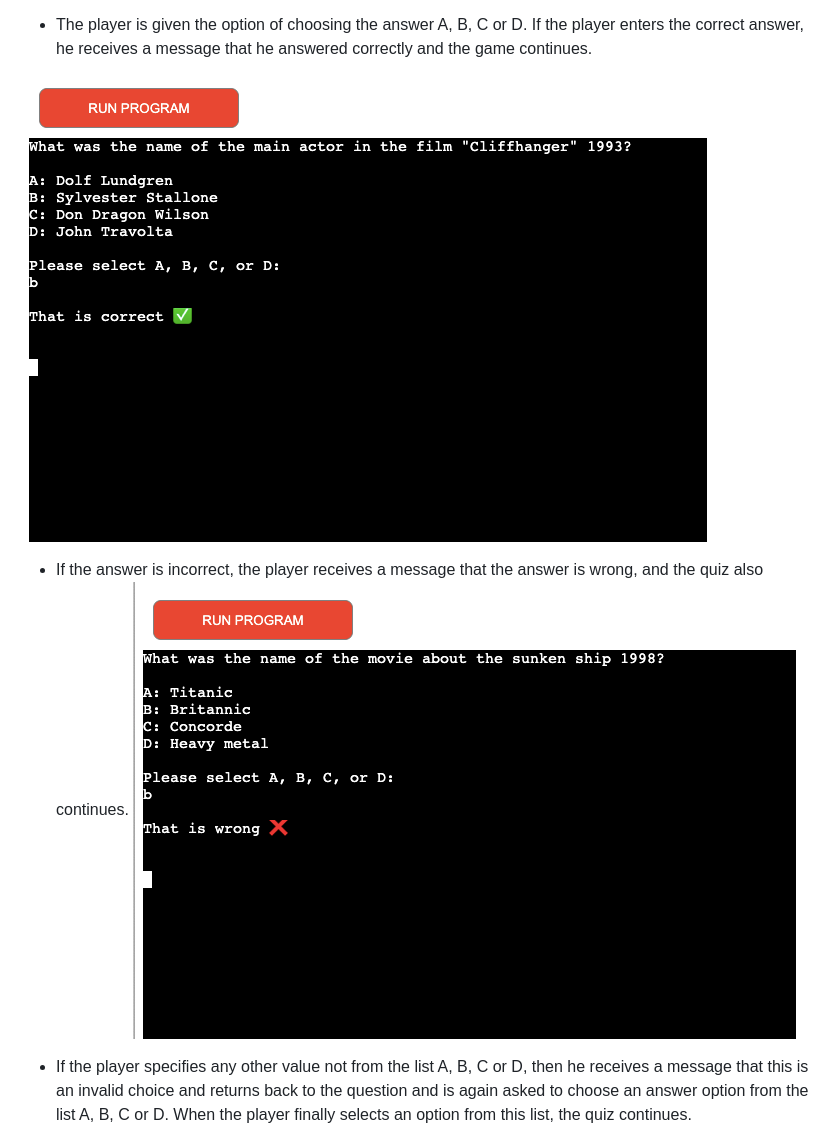
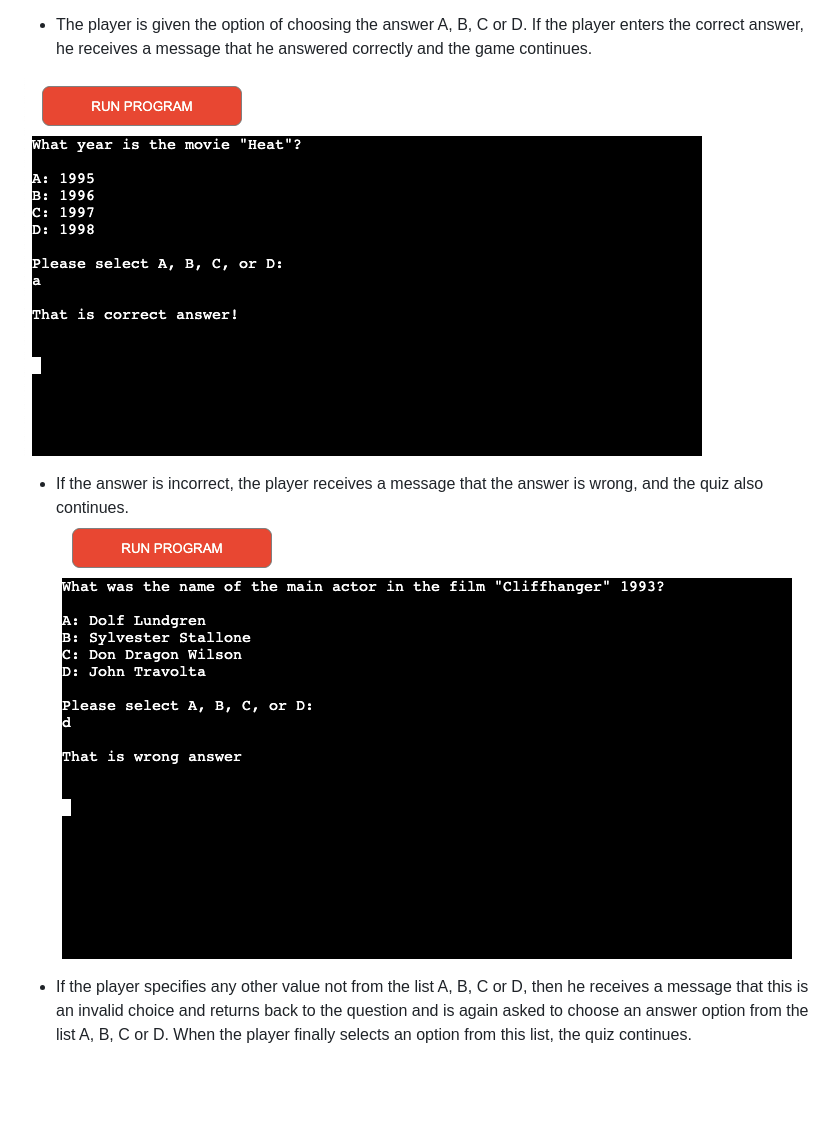
Before and after one commit to Askeran17/90s-movie-quiz, a Markdown page: README.md, the part around the change. Rendered like a GitHub page; pictures changed too: images/correct-answer.png (deleted), images/quiz-answer-correct.png (added), images/quiz-answer-wrong.png (added); blank space fills up the shorter version.

Commit message:
add images questions/answers rubric in readme and rename it

```diff
--- a/README.md
+++ b/README.md
@@ -36,10 +36,10 @@ __Questions and answers__
 
 - The player is given the option of choosing the answer A, B, C or D. If the player enters the correct answer, he receives a message that he answered correctly and the game continues.
 
-![Correct Answer](images/correct-answer.png)
+![Correct Answer](images/quiz-answer-correct.png)
 
 - If the answer is incorrect, the player receives a message that the answer is wrong, and the quiz also continues.
-![Wrong Answer](images/wrong-answer.png)
+![Wrong Answer](images/quiz-answer-wrong.png)
 
 - If the player specifies any other value not from the list A, B, C or D, then he receives a message that this is an invalid choice and returns back to the question and is again asked to choose an answer option from the list A, B, C or D. When the player finally selects an option from this list, the quiz continues.
 ![Invalid Choice](images/invalid-choice.png)
```
